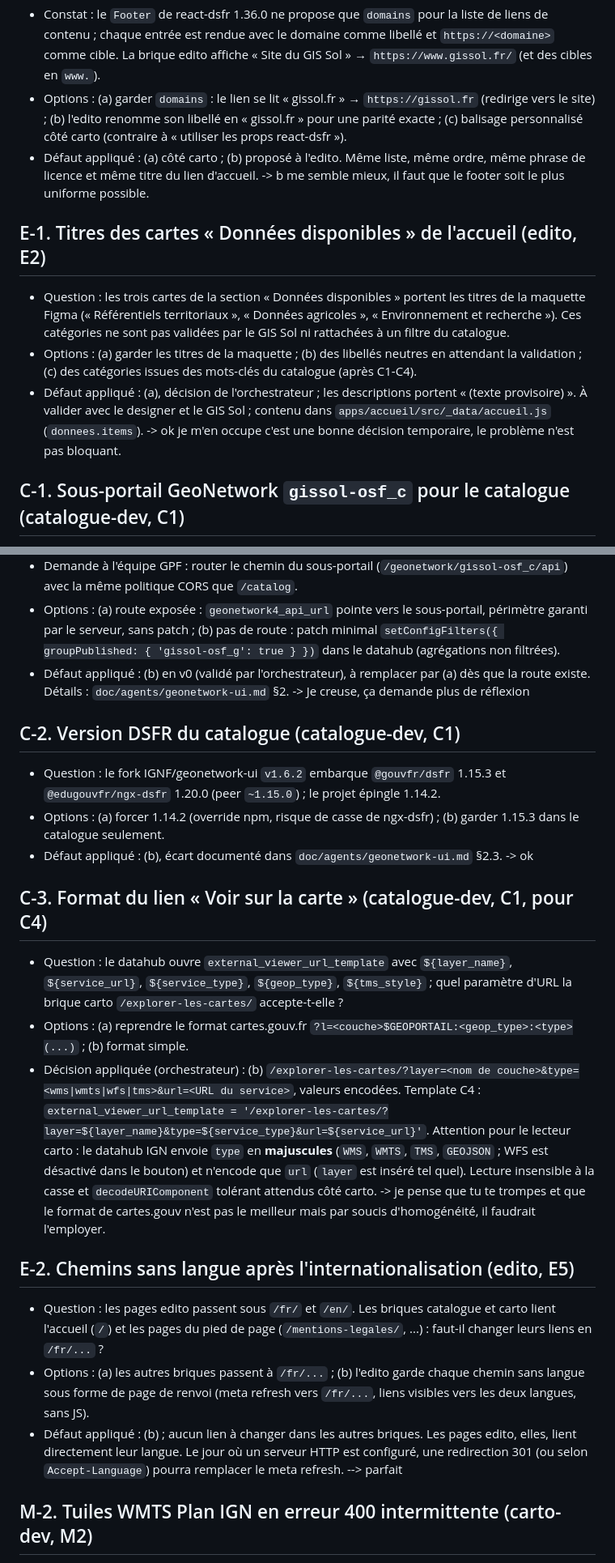
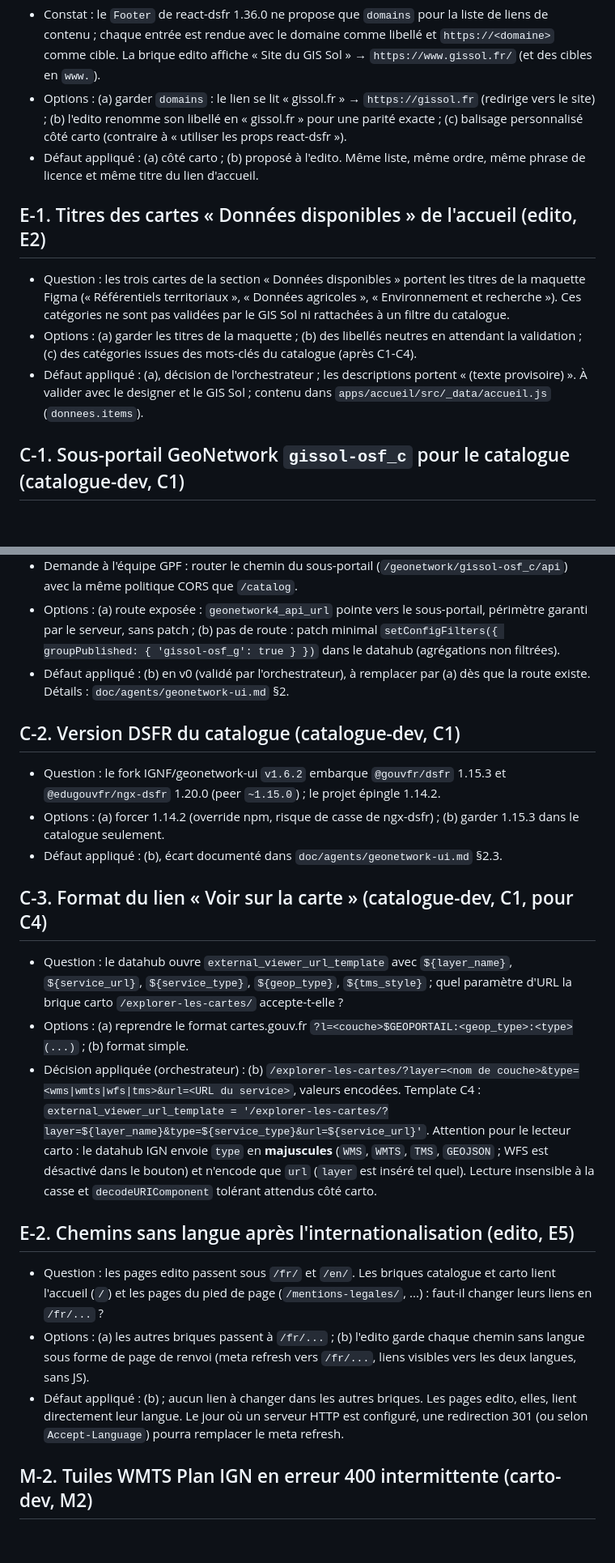
Before and after one commit to IGNF/sols.cartes.gouv.fr, a Markdown page: doc/agents/QUESTIONS.md, 2 parts joined by grey strips. Shown at 81% size. Rendered like a GitHub page; blank space fills up the shorter version.

```diff
--- a/doc/agents/QUESTIONS.md
+++ b/doc/agents/QUESTIONS.md
@@ -53,14 +46,12 @@ Décisions prises par l'orchestrateur sans validation humaine. Chaque entrée :
 - Constat : le `Footer` de react-dsfr 1.36.0 ne propose que `domains` pour la liste de liens de contenu ; chaque entrée est rendue avec le domaine comme libellé et `https://<domaine>` comme cible. La brique edito affiche « Site du GIS Sol » → `https://www.gissol.fr/` (et des cibles en `www.`).
 - Options : (a) garder `domains` : le lien se lit « gissol.fr » → `https://gissol.fr` (redirige vers le site) ; (b) l'edito renomme son libellé en « gissol.fr » pour une parité exacte ; (c) balisage personnalisé côté carto (contraire à « utiliser les props react-dsfr »).
 - Défaut appliqué : (a) côté carto ; (b) proposé à l'edito. Même liste, même ordre, même phrase de licence et même titre du lien d'accueil.
--> b me semble mieux, il faut que le footer soit le plus uniforme possible.
 
 ## E-1. Titres des cartes « Données disponibles » de l'accueil (edito, E2)
 
 - Question : les trois cartes de la section « Données disponibles » portent les titres de la maquette Figma (« Référentiels territoriaux », « Données agricoles », « Environnement et recherche »). Ces catégories ne sont pas validées par le GIS Sol ni rattachées à un filtre du catalogue.
 - Options : (a) garder les titres de la maquette ; (b) des libellés neutres en attendant la validation ; (c) des catégories issues des mots-clés du catalogue (après C1-C4).
 - Défaut appliqué : (a), décision de l'orchestrateur ; les descriptions portent « (texte provisoire) ». À valider avec le designer et le GIS Sol ; contenu dans `apps/accueil/src/_data/accueil.js` (`donnees.items`).
--> ok je m'en occupe c'est une bonne décision temporaire, le problème n'est pas bloquant.
 
 ## C-1. Sous-portail GeoNetwork `gissol-osf_c` pour le catalogue (catalogue-dev, C1)
 
@@ -68,29 +59,24 @@ Décisions prises par l'orchestrateur sans validation humaine. Chaque entrée :
 - Demande à l'équipe GPF : router le chemin du sous-portail (`/geonetwork/gissol-osf_c/api`) avec la même politique CORS que `/catalog`.
 - Options : (a) route exposée : `geonetwork4_api_url` pointe vers le sous-portail, périmètre garanti par le serveur, sans patch ; (b) pas de route : patch minimal `setConfigFilters({ groupPublished: { 'gissol-osf_g': true } })` dans le datahub (agrégations non filtrées).
 - Défaut appliqué : (b) en v0 (validé par l'orchestrateur), à remplacer par (a) dès que la route existe. Détails : `doc/agents/geonetwork-ui.md` §2.
--> Je creuse, ça demande plus de réflexion
 
 ## C-2. Version DSFR du catalogue (catalogue-dev, C1)
 
 - Question : le fork IGNF/geonetwork-ui `v1.6.2` embarque `@gouvfr/dsfr` 1.15.3 et `@edugouvfr/ngx-dsfr` 1.20.0 (peer `~1.15.0`) ; le projet épingle 1.14.2.
 - Options : (a) forcer 1.14.2 (override npm, risque de casse de ngx-dsfr) ; (b) garder 1.15.3 dans le catalogue seulement.
 - Défaut appliqué : (b), écart documenté dans `doc/agents/geonetwork-ui.md` §2.3.
--> ok
 
 ## C-3. Format du lien « Voir sur la carte » (catalogue-dev, C1, pour C4)
 
 - Question : le datahub ouvre `external_viewer_url_template` avec `${layer_name}`, `${service_url}`, `${service_type}`, `${geop_type}`, `${tms_style}` ; quel paramètre d'URL la brique carto `/explorer-les-cartes/` accepte-t-elle ?
 - Options : (a) reprendre le format cartes.gouv.fr `?l=<couche>$GEOPORTAIL:<geop_type>:<type>(...)` ; (b) format simple.
-- Décision appliquée (orchestrateur) : (b) `/explorer-les-cartes/?layer=<nom de couche>&type=<wms|wmts|wfs|tms>&url=<URL du service>`, valeurs encodées. Template C4 : `external_viewer_url_template = '/explorer-les-cartes/?layer=${layer_name}&type=${service_type}&url=${service_url}'`. Attention pour le lecteur carto : le datahub IGN envoie `type` en **majuscules** (`WMS`, `WMTS`, `TMS`, `GEOJSON` ; WFS est désactivé dans le bouton) et n'encode que `url` (`layer` est inséré tel quel). Lecture
-insensible à la casse et `decodeURIComponent` tolérant attendus côté carto.
--> je pense que tu te trompes et que le format de cartes.gouv n'est pas le meilleur mais par soucis d'homogénéité, il faudrait l'employer.
+- Décision appliquée (orchestrateur) : (b) `/explorer-les-cartes/?layer=<nom de couche>&type=<wms|wmts|wfs|tms>&url=<URL du service>`, valeurs encodées. Template C4 : `external_viewer_url_template = '/explorer-les-cartes/?layer=${layer_name}&type=${service_type}&url=${service_url}'`. Attention pour le lecteur carto : le datahub IGN envoie `type` en **majuscules** (`WMS`, `WMTS`, `TMS`, `GEOJSON` ; WFS est désactivé dans le bouton) et n'encode que `url` (`layer` est inséré tel quel). Lecture insensible à la casse et `decodeURIComponent` tolérant attendus côté carto.
 
 ## E-2. Chemins sans langue après l'internationalisation (edito, E5)
 
 - Question : les pages edito passent sous `/fr/` et `/en/`. Les briques catalogue et carto lient l'accueil (`/`) et les pages du pied de page (`/mentions-legales/`, ...) : faut-il changer leurs liens en `/fr/...` ?
 - Options : (a) les autres briques passent à `/fr/...` ; (b) l'edito garde chaque chemin sans langue sous forme de page de renvoi (meta refresh vers `/fr/...`, liens visibles vers les deux langues, sans JS).
 - Défaut appliqué : (b) ; aucun lien à changer dans les autres briques. Les pages edito, elles, lient directement leur langue. Le jour où un serveur HTTP est configuré, une redirection 301 (ou selon `Accept-Language`) pourra remplacer le meta refresh.
---> parfait
 
 ## M-2. Tuiles WMTS Plan IGN en erreur 400 intermittente (carto-dev, M2)
 
```
Also changed, not shown: other parts of doc/agents/QUESTIONS.md (+1 -8 lines).
